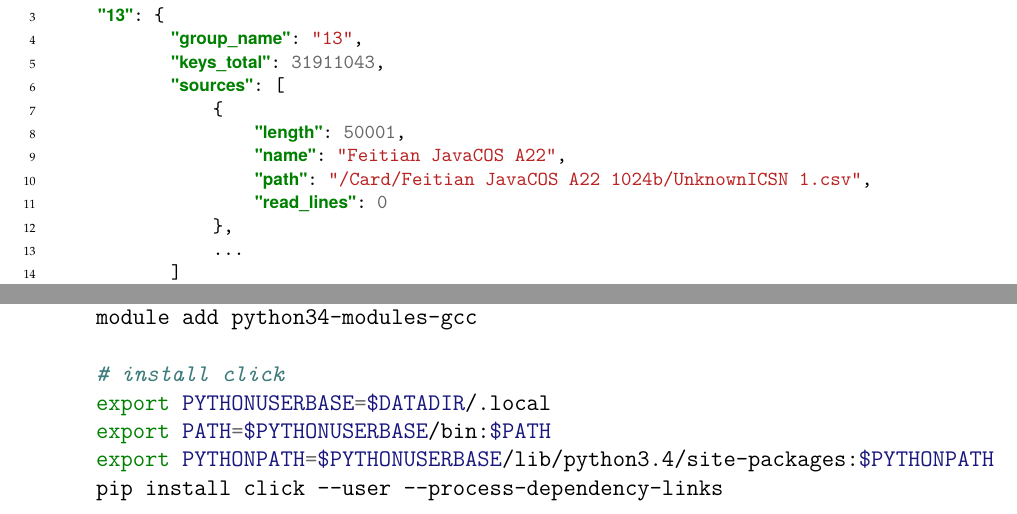
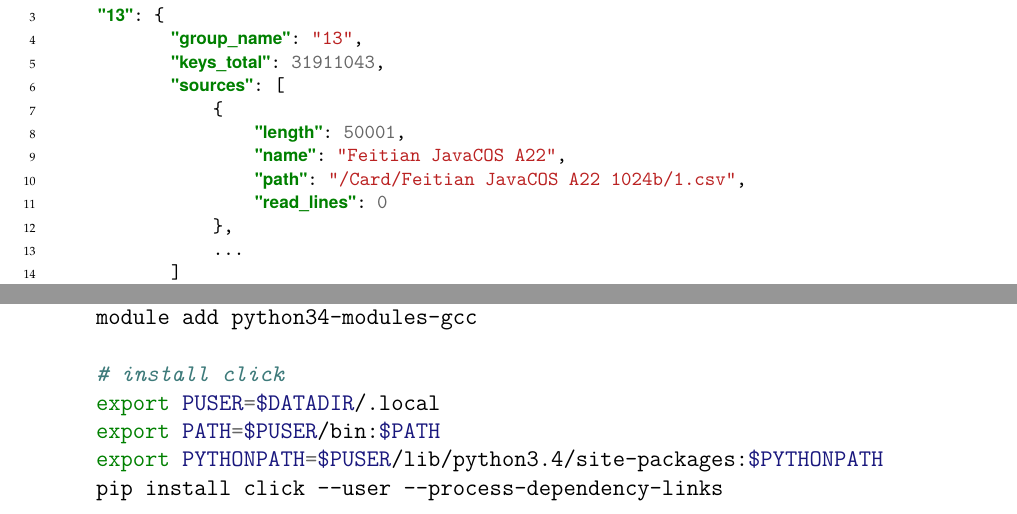
Before and after one commit to rlapar/thesis, a LaTeX thesis (thesis.tex, which reads tex/appendix/running.tex, tex/chapters/implementation.tex, tex/titlepages.tex): two parts of pages 46 and 95 of 96, joined at a grey line, cut so that both start at the same text. Compiled offline with pdfLaTeX.

Commit message:
Minted overflow

```diff
--- a/tex/appendix/running.tex
+++ b/tex/appendix/running.tex
@@ -469,9 +469,9 @@ module add tensorflow-1.5.0-cpu-python3
 module add python34-modules-gcc
 
 # install click
-export PYTHONUSERBASE=$DATADIR/.local
-export PATH=$PYTHONUSERBASE/bin:$PATH
-export PYTHONPATH=$PYTHONUSERBASE/lib/python3.4/site-packages:$PYTHONPATH
+export PUSER=$DATADIR/.local
+export PATH=$PUSER/bin:$PATH
+export PYTHONPATH=$PUSER/lib/python3.4/site-packages:$PYTHONPATH
 pip install click --user --process-dependency-links
 
 # export for click
--- a/tex/chapters/implementation.tex
+++ b/tex/chapters/implementation.tex
@@ -136,7 +137,7 @@ As a result, we obtain a JSON file, which contains groups of sources with a give
                 {
                     "length": 50001,
                     "name": "Feitian JavaCOS A22",
-                    "path": "/Card/Feitian JavaCOS A22 1024b/UnknownICSN 1.csv",
+                    "path": "/Card/Feitian JavaCOS A22 1024b/1.csv",
                     "read_lines": 0
                 },
                 ...
--- a/tex/titlepages.tex
+++ b/tex/titlepages.tex
@@ -3,7 +3,7 @@
 		Deep learning in cryptography
 	},
 	author 		= Bc. Radovan Lap\'{a}r,
-	keywords 	= {RSA, cryptography, neural networks, deep learning, metacentrum},
+	keywords 	= {public key classification, neural networks, deep learning, metacentrum, RSA, cryptography, tensorflow},
 	advisor 	= {doc. RNDr. Tomáš Brázdil, Ph.D.},
 	gender 		= m,
 	type 		= mgr,
```
Also changed, not shown: tex/chapters/implementation.tex (3 more changed lines).
